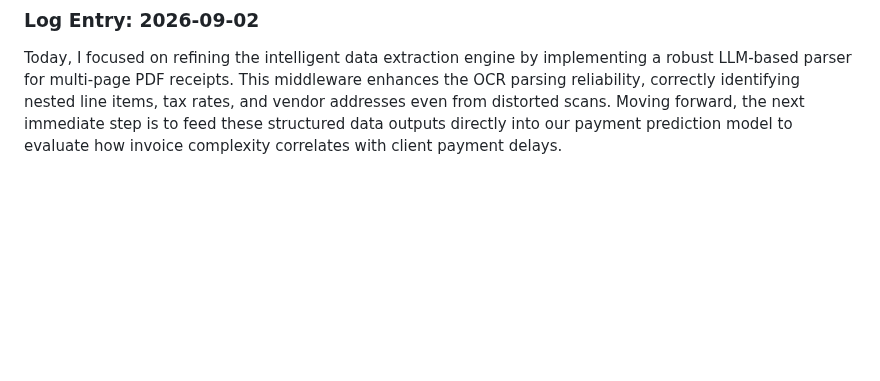
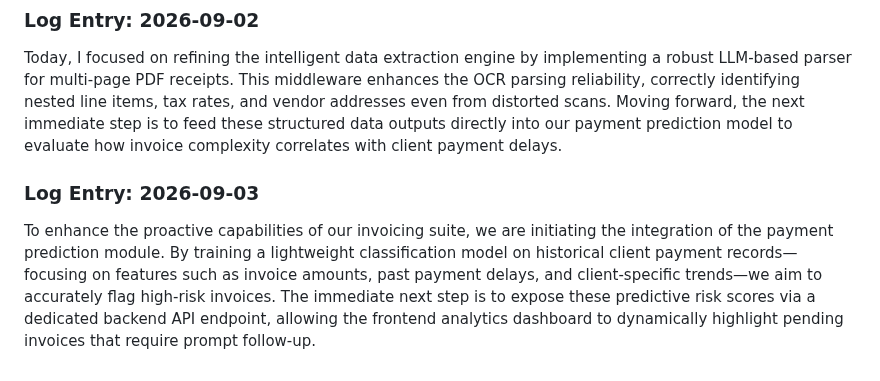
Before and after one commit to Ateendra9/AI-enabled-invoice-application, a Markdown page: project_log.md, the part around the change. Rendered like a GitHub page; blank space fills up the shorter version.

Commit message:
Add initial payment prediction model and API

```diff
--- a/project_log.md
+++ b/project_log.md
@@ -255,3 +255,6 @@ Today's development focused on enhancing the robustness of the LLM-based invoice
 
 ### Log Entry: 2026-09-02
 Today, I focused on refining the intelligent data extraction engine by implementing a robust LLM-based parser for multi-page PDF receipts. This middleware enhances the OCR parsing reliability, correctly identifying nested line items, tax rates, and vendor addresses even from distorted scans. Moving forward, the next immediate step is to feed these structured data outputs directly into our payment prediction model to evaluate how invoice complexity correlates with client payment delays.
+
+### Log Entry: 2026-09-03
+To enhance the proactive capabilities of our invoicing suite, we are initiating the integration of the payment prediction module. By training a lightweight classification model on historical client payment records—focusing on features such as invoice amounts, past payment delays, and client-specific trends—we aim to accurately flag high-risk invoices. The immediate next step is to expose these predictive risk scores via a dedicated backend API endpoint, allowing the frontend analytics dashboard to dynamically highlight pending invoices that require prompt follow-up.
```
